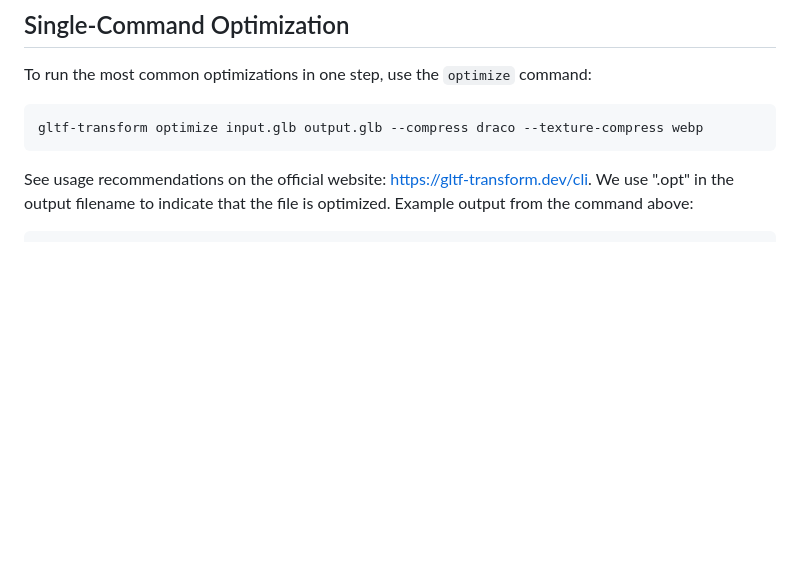
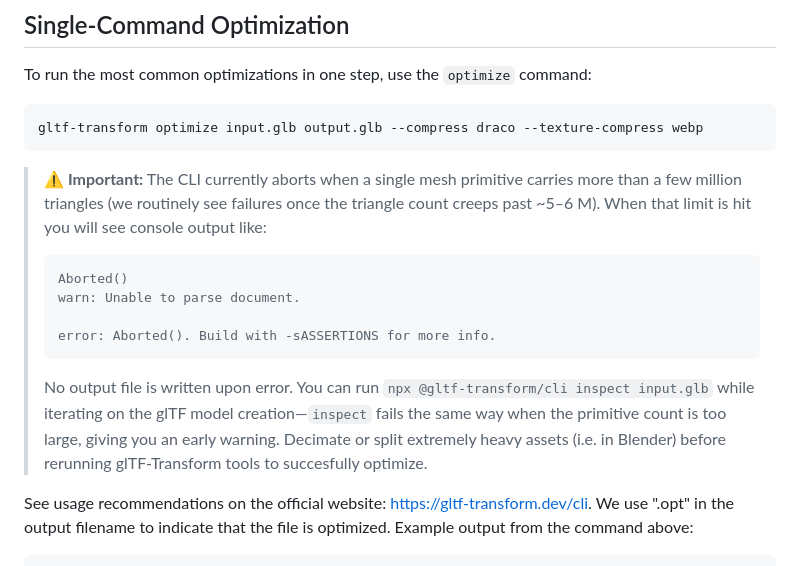
Before and after one commit to KCollins/xr-notes, a Markdown page: documentation/gltf-transform-workflow.md, the part around the change. GitHub-like rendering; blank space fills up the shorter version.

Commit message:
Updated the gltf-transform markdown with a warning about working with objects with a very large triangle count

````diff
--- a/documentation/gltf-transform-workflow.md
+++ b/documentation/gltf-transform-workflow.md
@@ -25,6 +25,15 @@ To run the most common optimizations in one step, use the `optimize` command:
 ```bash
 gltf-transform optimize input.glb output.glb --compress draco --texture-compress webp
 ```
+
+> **⚠️ Important:** The CLI currently aborts when a single mesh primitive carries more than a few million triangles (we routinely see failures once the triangle count creeps past ~5–6 M). When that limit is hit you will see console output like:
+> ```
+> Aborted()
+> warn: Unable to parse document.
+>
+> error: Aborted(). Build with -sASSERTIONS for more info.
+> ```
+> No output file is written upon error. You can run `npx @gltf-transform/cli inspect input.glb` while iterating on the glTF model creation—`inspect` fails the same way when the primitive count is too large, giving you an early warning. Decimate or split extremely heavy assets (i.e. in Blender) before rerunning glTF-Transform tools to succesfully optimize.
 
 See usage recommendations on the official website: <https://gltf-transform.dev/cli>. We use ".opt" in the output filename to indicate that the file is optimized. Example output from the command above:
 
````
